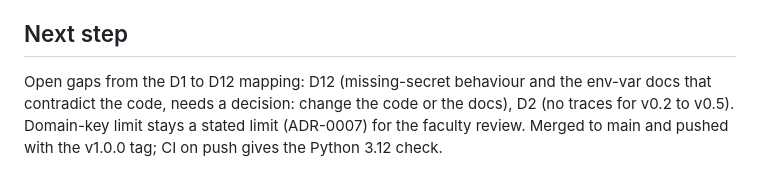
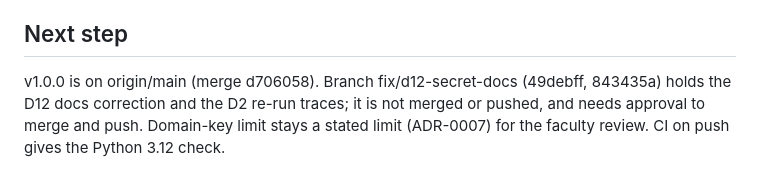
Before and after one commit to sohanroy676/onboarding-coordinator, a Markdown page: memory-bank/activeContext.md, the part around the change. Rendered like a GitHub page.

Commit message:
docs(memory): record D12 and D2 gap fixes
Notes the decisions and the evidence, and that the fix branch is waiting
for approval to merge and push.

Co-Authored-By: Claude Haiku 5.5 <noreply@anthropic.com>

```diff
--- a/memory-bank/activeContext.md
+++ b/memory-bank/activeContext.md
@@ -36,4 +36,4 @@ v1.0 Freeze is done on feature/v1-0-freeze (not merged, not pushed): local tag v
 - ci.yml compileall now includes demo.py (v0.6 onward).
 
 ## Next step
-Open gaps from the D1 to D12 mapping: D12 (missing-secret behaviour and the env-var docs that contradict the code, needs a decision: change the code or the docs), D2 (no traces for v0.2 to v0.5). Domain-key limit stays a stated limit (ADR-0007) for the faculty review. Merged to main and pushed with the v1.0.0 tag; CI on push gives the Python 3.12 check.
+v1.0.0 is on origin/main (merge d706058). Branch fix/d12-secret-docs (49debff, 843435a) holds the D12 docs correction and the D2 re-run traces; it is not merged or pushed, and needs approval to merge and push. Domain-key limit stays a stated limit (ADR-0007) for the faculty review. CI on push gives the Python 3.12 check.
```
Also changed, not shown: memory-bank/progress.md (+1 -0 lines).
